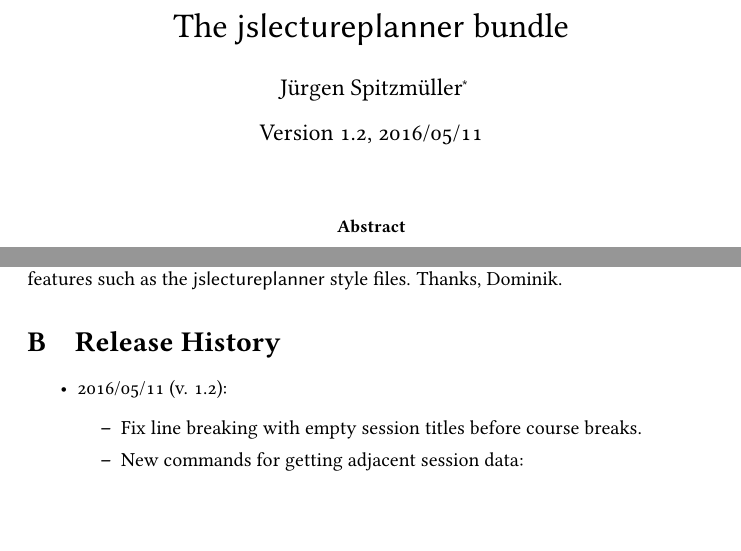
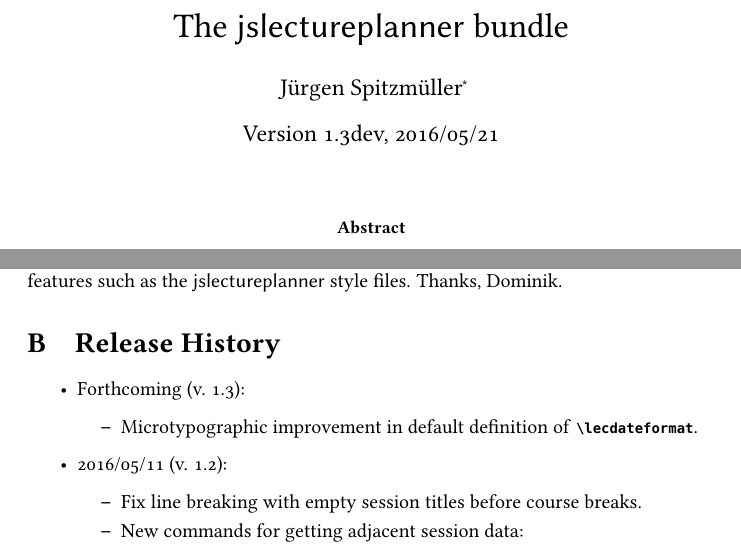
Before and after one commit to jspitz/jslectureplanner, a LaTeX paper (jslectureplanner.tex, which reads jslectureplanner.sty): two parts of pages 1 and 20 of 22, joined at a grey line, cut so that both start at the same text, the shorter picture padded with empty space. Compiled offline with pdfLaTeX; the source files are stored in an older character set and shown here as Unicode.

Commit message:
Use normal space, not thin space, between month and year in \lecdateformat.

```diff
--- a/jslectureplanner.sty
+++ b/jslectureplanner.sty
@@ -23,8 +23,8 @@
 %%
 %%%%%%%%%%%%%%%%%%%%%%%%%%%%%%%%%%%%%%%%%%%%%%%%%%%%%%%%%%%%%%%%%%%%%%%%%%%%%%%%%%%%%%%%%%%%%%%%%%%
 
-\def\filedate{2016/05/11}
-\def\fileversion{1.2}
+\def\filedate{2016/05/21}
+\def\fileversion{1.3dev}
 \def\filename{jslectureplanner.sty}
 
 \NeedsTeXFormat{LaTeX2e}
@@ -282,7 +282,7 @@
 %
 % CUSTOM DATE FORMATS (via datetime)
 %
-\newcommand*\lecdateformat{\THEDAY.\,\twodigit{\THEMONTH}.\,\THEYEAR}
+\newcommand*\lecdateformat{\THEDAY.\,\twodigit{\THEMONTH}.~\THEYEAR}
 \newcommand*\lecdateshortformat{\THEDAY.\,\twodigit{\THEMONTH}.}
 \newdateformat{vldate}{\lecdateformat}
 \newdateformat{vlshdate}{\lecdateshortformat}
--- a/jslectureplanner.tex
+++ b/jslectureplanner.tex
@@ -69,7 +69,7 @@
 \author{Jürgen Spitzmüller%
 \thanks{Please report issues via \protect\url{https://github.com/jspitz/jslectureplanner}.}}
 
-\date{Version 1.2, 2016/05/11}
+\date{Version 1.3dev, 2016/05/21}
 
 \maketitle
 
@@ -1002,6 +1002,10 @@ the \jslp\ style files. Thanks, Dominik.
 \section{Release History}
 
 \begin{itemize}
+\item Forthcoming (v. 1.3):
+     \begin{itemize}
+         \item Microtypographic improvement in default definition of \jcsmacro{lecdateformat}.
+	 \end{itemize}
 \item 2016/05/11 (v. 1.2):
     \begin{itemize}
 	\item Fix line breaking with empty session titles before course breaks.
```
Also changed, not shown: jslectureplanner.pdf, jslectureplanner.tex (2 more changed lines), 1 other file.
